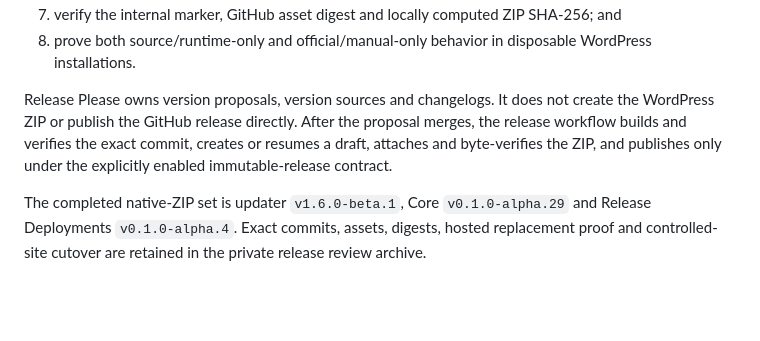
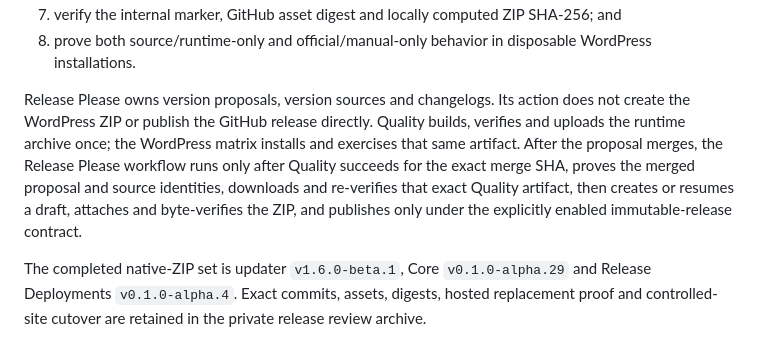
Before and after one commit to RocketsAreNostalgic/ran-booster, a Markdown page: docs/core-self-updates.md, the part around the change. Rendered like a GitHub page; blank space fills up the shorter version.

Commit message:
docs: clarify Core release artifact reuse

```diff
--- a/docs/core-self-updates.md
+++ b/docs/core-self-updates.md
@@ -263,11 +263,15 @@ The dependency order is:
 8. prove both source/runtime-only and official/manual-only behavior in
    disposable WordPress installations.
 
-Release Please owns version proposals, version sources and changelogs. It does
-not create the WordPress ZIP or publish the GitHub release directly. After the
-proposal merges, the release workflow builds and verifies the exact commit,
-creates or resumes a draft, attaches and byte-verifies the ZIP, and publishes
-only under the explicitly enabled immutable-release contract.
+Release Please owns version proposals, version sources and changelogs. Its
+action does not create the WordPress ZIP or publish the GitHub release directly.
+Quality builds, verifies and uploads the runtime archive once; the WordPress
+matrix installs and exercises that same artifact. After the proposal merges,
+the Release Please workflow runs only after Quality succeeds for the exact
+merge SHA, proves the merged proposal and source identities, downloads and
+re-verifies that exact Quality artifact, then creates or resumes a draft,
+attaches and byte-verifies the ZIP, and publishes only under the explicitly
+enabled immutable-release contract.
 
 The completed native-ZIP set is updater `v1.6.0-beta.1`, Core
 `v0.1.0-alpha.29` and Release Deployments `v0.1.0-alpha.4`. Exact commits,
```
